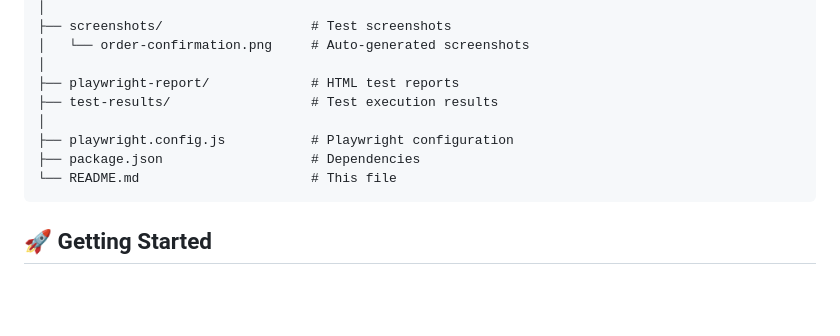
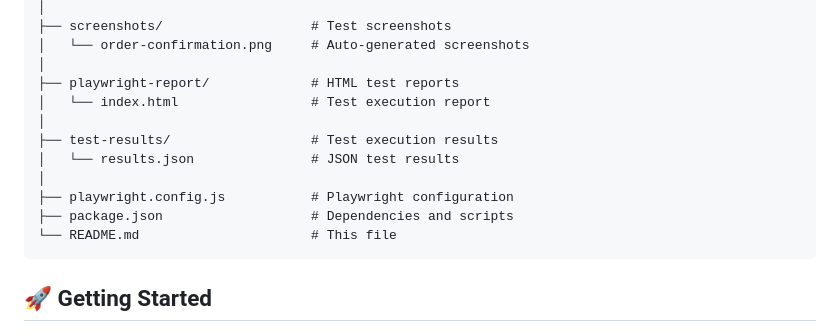
Before and after one commit to AltafMShaikh/Lean_Case_Study, a Markdown page: README.md, the part around one of its changes. Drawn GitHub-style; blank space fills up the shorter version.

Commit message:
docs: Update README with accurate framework structure - Add index.html under playwright-report/ - Add results.json under test-results/ - Reflect exact current file structure - All 6 page objects listed - Both utility files included

````diff
--- a/README.md
+++ b/README.md
@@ -42,10 +42,13 @@ Lean_Case_Study/
 │   └── order-confirmation.png     # Auto-generated screenshots
 │
 ├── playwright-report/             # HTML test reports
+│   └── index.html                 # Test execution report
+│
 ├── test-results/                  # Test execution results
+│   └── results.json               # JSON test results
 │
 ├── playwright.config.js           # Playwright configuration
-├── package.json                   # Dependencies
+├── package.json                   # Dependencies and scripts
 └── README.md                      # This file
 ```
 
````
Also changed, not shown: other parts of README.md (+1 -1 lines).
